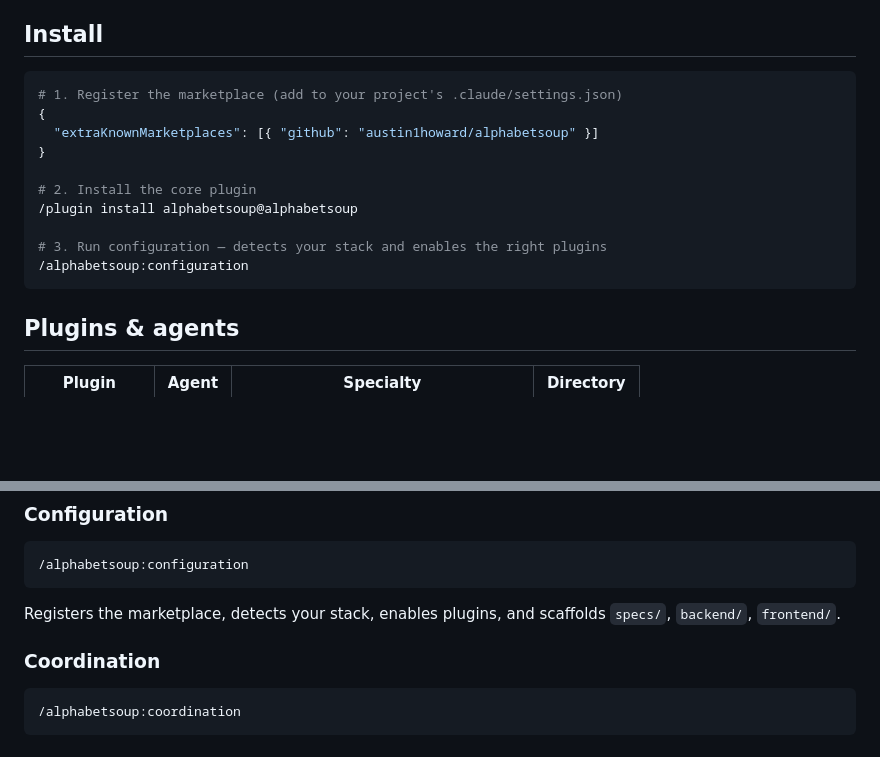
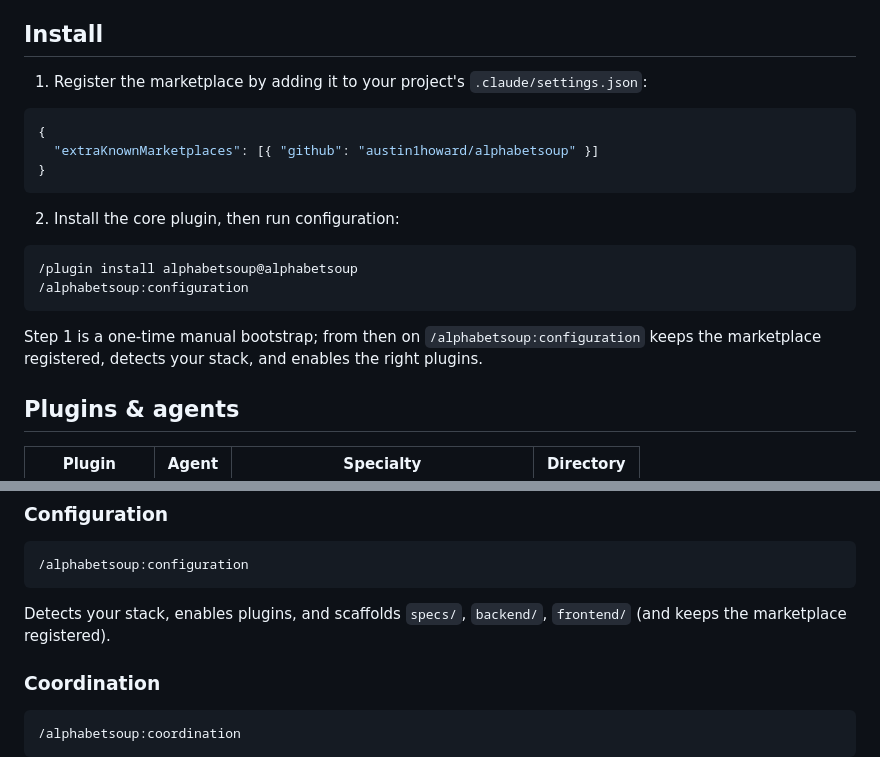
Before and after one commit to austin1howard/alphabetsoup, a Markdown page: README.md, 2 parts joined by grey strips. Drawn GitHub-style; blank space fills up the shorter version.

Commit message:
Clarify README install steps and marketplace registration
Co-Authored-By: Claude Sonnet 4.6 <noreply@anthropic.com>

````diff
--- a/README.md
+++ b/README.md
@@ -15,18 +15,22 @@ alphabetsoup keeps only what agents actually need to coordinate:
 
 ## Install
 
-```bash
-# 1. Register the marketplace (add to your project's .claude/settings.json)
+1. Register the marketplace by adding it to your project's `.claude/settings.json`:
+
+```json
 {
   "extraKnownMarketplaces": [{ "github": "austin1howard/alphabetsoup" }]
 }
+```
 
-# 2. Install the core plugin
+2. Install the core plugin, then run configuration:
+
+```bash
 /plugin install alphabetsoup@alphabetsoup
-
-# 3. Run configuration — detects your stack and enables the right plugins
 /alphabetsoup:configuration
 ```
+
+Step 1 is a one-time manual bootstrap; from then on `/alphabetsoup:configuration` keeps the marketplace registered, detects your stack, and enables the right plugins.
 
 ## Plugins & agents
 
@@ -50,7 +54,7 @@ Install any plugin:
 ```
 /alphabetsoup:configuration
 ```
-Registers the marketplace, detects your stack, enables plugins, and scaffolds `specs/`, `backend/`, `frontend/`.
+Detects your stack, enables plugins, and scaffolds `specs/`, `backend/`, `frontend/` (and keeps the marketplace registered).
 
 ### Coordination
 ```
````
